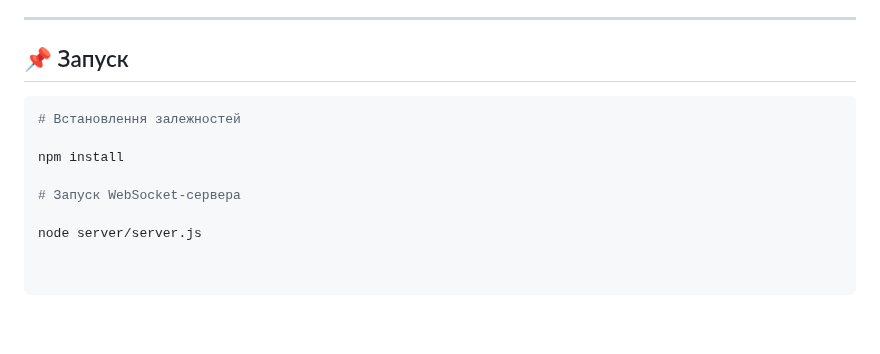
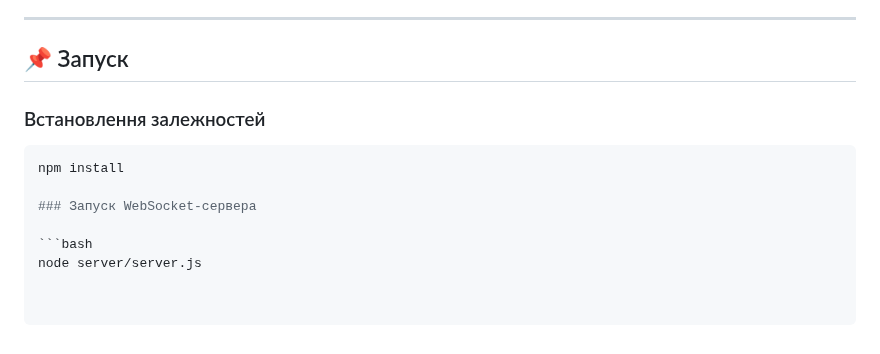
Before and after one commit to fotinia-sadovskaya/space-defense, a Markdown page: README.md, the part around the change. Rendered like a GitHub page.

````diff
--- a/README.md
+++ b/README.md
@@ -106,11 +106,13 @@
 
 ## 📌 Запуск
 
+
+### Встановлення залежностей
+
 ```bash
-# Встановлення залежностей
-
 npm install
 
-# Запуск WebSocket-сервера
+### Запуск WebSocket-сервера
 
+```bash
 node server/server.js
````
